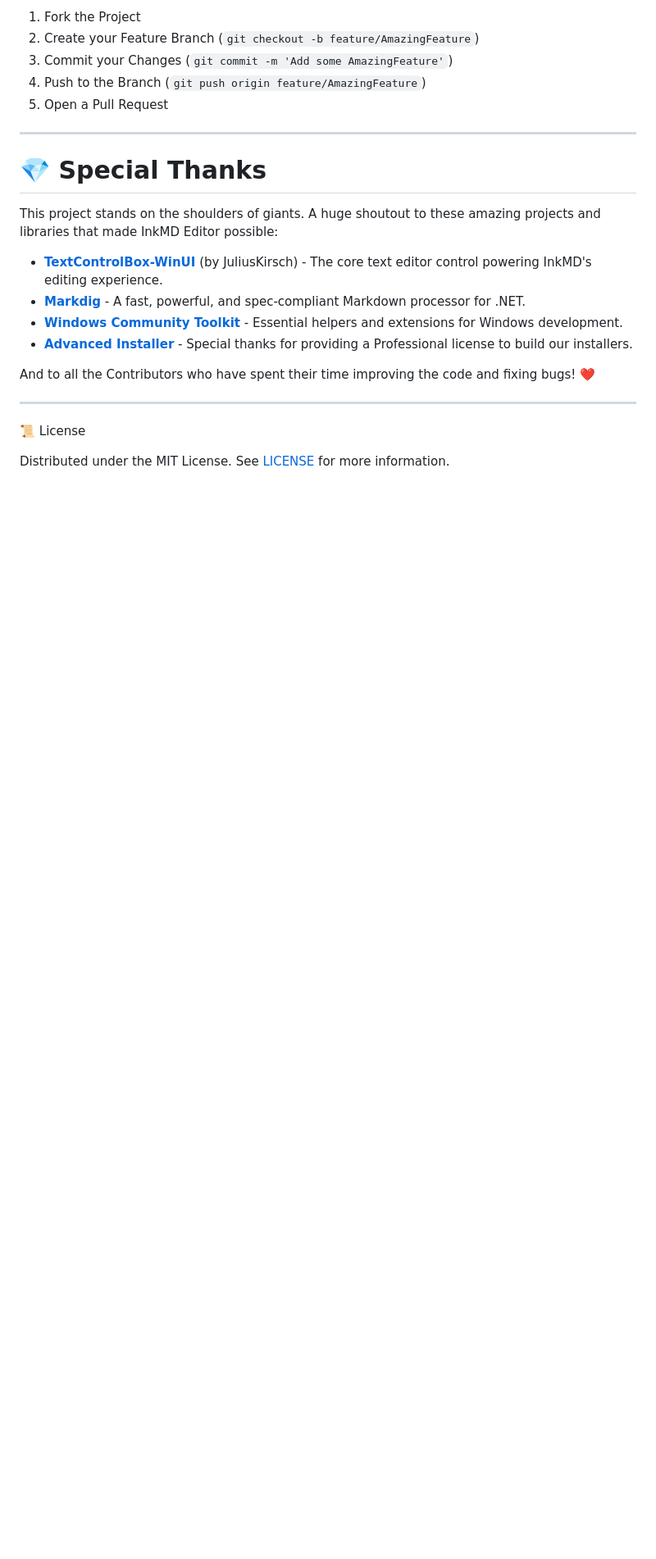
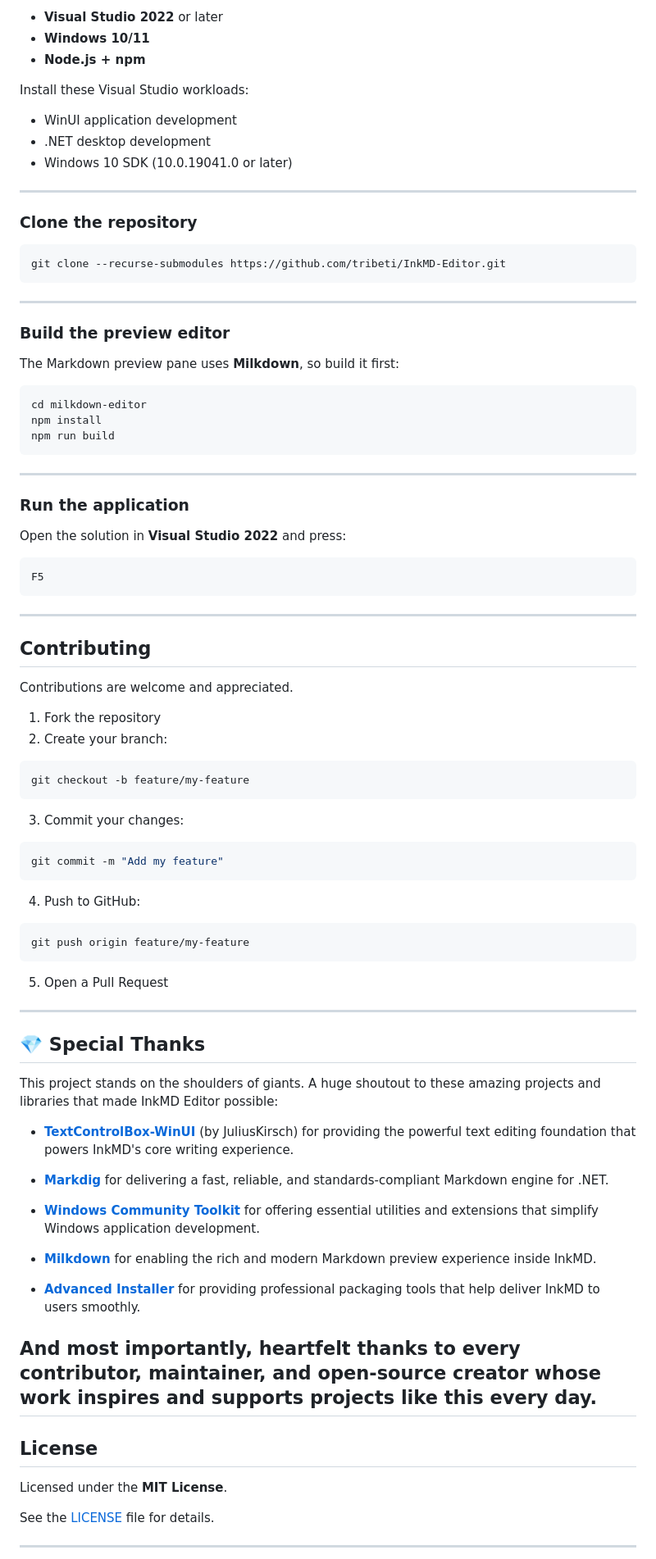
Before and after one commit to tribeti/InkMD-Editor, a Markdown page: README.md, the part around one of its changes. Shown at 82% size. GitHub-like rendering; folded sections open; blank space fills up the shorter version.

`````diff
--- a/README.md
+++ b/README.md
@@ -89,26 +76,98 @@ Contributions are what make the open-source community such an amazing place to l
 
-1. Fork the Project
-2. Create your Feature Branch (`git checkout -b feature/AmazingFeature`)
-3. Commit your Changes (`git commit -m 'Add some AmazingFeature'`)
-4. Push to the Branch (`git push origin feature/AmazingFeature`)
+- **Visual Studio 2022** or later
+- **Windows 10/11**
+- **Node.js + npm**
+
+Install these Visual Studio workloads:
+
+- WinUI application development
+- .NET desktop development
+- Windows 10 SDK (10.0.19041.0 or later)
+
+---
+
+### Clone the repository
+
+```bash
+git clone --recurse-submodules https://github.com/tribeti/InkMD-Editor.git
+````
+
+---
+
+### Build the preview editor
+
+The Markdown preview pane uses **Milkdown**, so build it first:
+
+```bash
+cd milkdown-editor
+npm install
+npm run build
+```
+
+---
+
+### Run the application
+
+Open the solution in **Visual Studio 2022** and press:
+
+```bash
+F5
+```
+
+</details>
+
+---
+
+## Contributing
+
+Contributions are welcome and appreciated.
+
+1. Fork the repository
+2. Create your branch:
+
+```bash
+git checkout -b feature/my-feature
+```
+
+3. Commit your changes:
+
+```bash
+git commit -m "Add my feature"
+```
+
+4. Push to GitHub:
+
+```bash
+git push origin feature/my-feature
+```
+
 5. Open a Pull Request
 
 ---
 
-# 💎 Special Thanks
+## 💎 Special Thanks
+
 This project stands on the shoulders of giants. A huge shoutout to these amazing projects and libraries that made InkMD Editor possible:
 
-* [**TextControlBox-WinUI**](https://github.com/FrozenAssassine/TextControlBox-WinUI) (by JuliusKirsch) - The core text editor control powering InkMD's editing experience.
-* [**Markdig**](https://github.com/xoofx/markdig) - A fast, powerful, and spec-compliant Markdown processor for .NET.
-* [**Windows Community Toolkit**](https://github.com/CommunityToolkit/Windows) - Essential helpers and extensions for Windows development.
-* [**Advanced Installer**](https://www.advancedinstaller.com/) - Special thanks for providing a Professional license to build our installers.
+- [**TextControlBox-WinUI**](https://github.com/FrozenAssassine/TextControlBox-WinUI) (by JuliusKirsch) for providing the powerful text editing foundation that powers InkMD's core writing experience.
 
-And to all the Contributors who have spent their time improving the code and fixing bugs! ❤️
+- [**Markdig**](https://github.com/xoofx/markdig) for delivering a fast, reliable, and standards-compliant Markdown engine for .NET.
+
+- [**Windows Community Toolkit**](https://github.com/CommunityToolkit/Windows) for offering essential utilities and extensions that simplify Windows application development.
+
+- [**Milkdown**](https://milkdown.dev/) for enabling the rich and modern Markdown preview experience inside InkMD.
+
+- [**Advanced Installer**](https://www.advancedinstaller.com/) for providing professional packaging tools that help deliver InkMD to users smoothly.
+
+And most importantly, heartfelt thanks to every contributor, maintainer, and open-source creator whose work inspires and supports projects like this every day.
+---
+
+## License
+
+Licensed under the **MIT License**.
+
+See the [LICENSE](https://github.com/tribeti/InkMD-Editor/blob/master/LICENSE) file for details.
 
 ---
 
-📜 License
-
-Distributed under the MIT License. See [LICENSE](https://github.com/tribeti/InkMD-Editor/blob/master/LICENSE) for more information.
-
 <p align="center">
`````
Also changed, not shown: other parts of README.md (+49 -62 lines).
